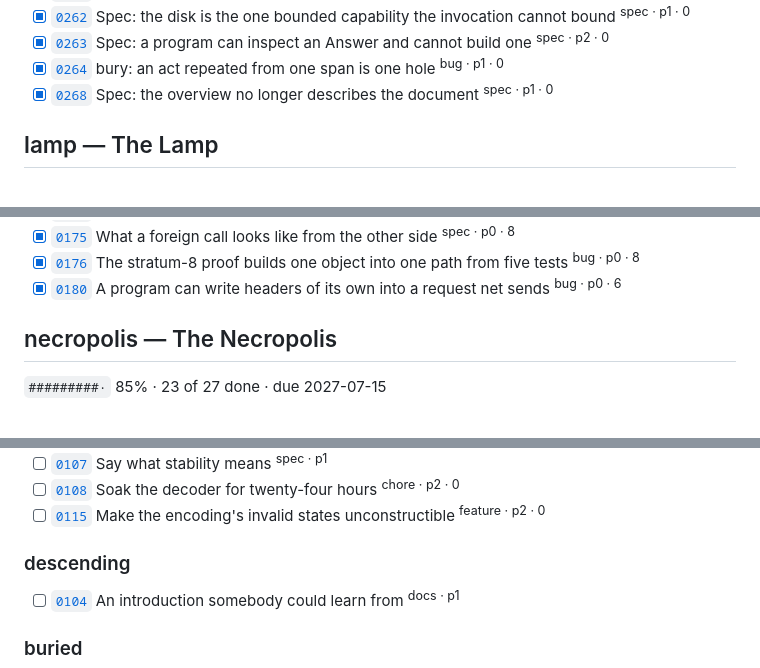
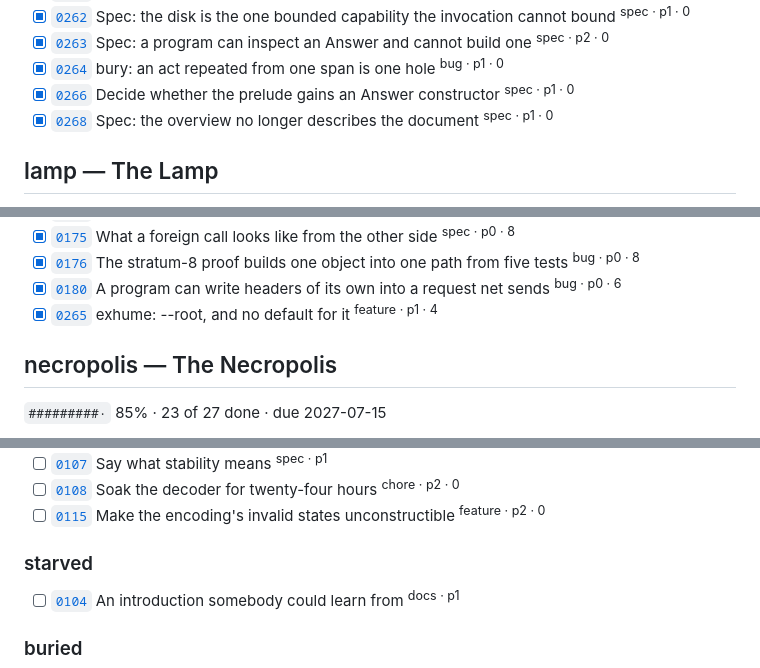
Before and after one commit to oddurs/nether-c, a Markdown page: ROADMAP.md, 3 parts joined by grey strips. GitHub-like rendering.

```diff
--- a/ROADMAP.md
+++ b/ROADMAP.md
@@ -84,6 +80,7 @@ Buried. Twelve specification sections, every design question settled and every r
 - [x] [`0262`](https://github.com/oddurs/nether-c/blob/main/cairn/items/0262-spec-the-disk-is-the-one-bounded-capability-the-invocation-cannot-bound.md) Spec: the disk is the one bounded capability the invocation cannot bound <sup>spec · p1 · 0</sup>
 - [x] [`0263`](https://github.com/oddurs/nether-c/blob/main/cairn/items/0263-spec-a-program-can-inspect-an-answer-and-cannot-build-one.md) Spec: a program can inspect an Answer and cannot build one <sup>spec · p2 · 0</sup>
 - [x] [`0264`](https://github.com/oddurs/nether-c/blob/main/cairn/items/0264-bury-an-act-repeated-from-one-span-is-one-hole.md) bury: an act repeated from one span is one hole <sup>bug · p1 · 0</sup>
+- [x] [`0266`](https://github.com/oddurs/nether-c/blob/main/cairn/items/0266-decide-whether-the-prelude-gains-an-answer-constructor.md) Decide whether the prelude gains an Answer constructor <sup>spec · p1 · 0</sup>
 - [x] [`0268`](https://github.com/oddurs/nether-c/blob/main/cairn/items/0268-spec-the-overview-no-longer-describes-the-document.md) Spec: the overview no longer describes the document <sup>spec · p1 · 0</sup>
 
 ## lamp — The Lamp
@@ -251,6 +244,7 @@ Buried. The lexer, the recursive descent parser, lowering, depth inference, diag
 - [x] [`0175`](https://github.com/oddurs/nether-c/blob/main/cairn/items/0175-what-a-foreign-call-looks-like-from-the-other-side.md) What a foreign call looks like from the other side <sup>spec · p0 · 8</sup>
 - [x] [`0176`](https://github.com/oddurs/nether-c/blob/main/cairn/items/0176-the-stratum-8-proof-builds-one-object-into-one-path-from-five-tests.md) The stratum-8 proof builds one object into one path from five tests <sup>bug · p0 · 8</sup>
 - [x] [`0180`](https://github.com/oddurs/nether-c/blob/main/cairn/items/0180-a-program-can-write-headers-of-its-own-into-a-request-net-sends.md) A program can write headers of its own into a request net sends <sup>bug · p0 · 6</sup>
+- [x] [`0265`](https://github.com/oddurs/nether-c/blob/main/cairn/items/0265-exhume-root-and-no-default-for-it.md) exhume: --root, and no default for it <sup>feature · p1 · 4</sup>
 
 ## necropolis — The Necropolis
 
@@ -354,7 +348,7 @@ Adoption work has several independent tracks. This is not one serial implementat
 - [ ] [`0108`](https://github.com/oddurs/nether-c/blob/main/cairn/items/0108-soak-the-decoder-for-twenty-four-hours.md) Soak the decoder for twenty-four hours <sup>chore · p2 · 0</sup>
 - [ ] [`0115`](https://github.com/oddurs/nether-c/blob/main/cairn/items/0115-make-the-encoding-s-invalid-states-unconstructible.md) Make the encoding's invalid states unconstructible <sup>feature · p2 · 0</sup>
 
-### descending
+### starved
 
 - [ ] [`0104`](https://github.com/oddurs/nether-c/blob/main/cairn/items/0104-an-introduction-somebody-could-learn-from.md) An introduction somebody could learn from <sup>docs · p1</sup>
 
```
Also changed, not shown: other parts of ROADMAP.md (+9 -18 lines).
